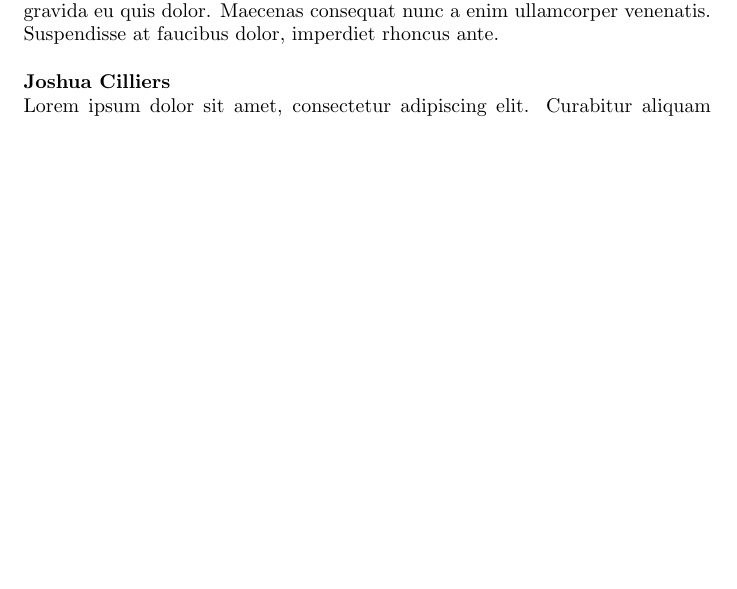
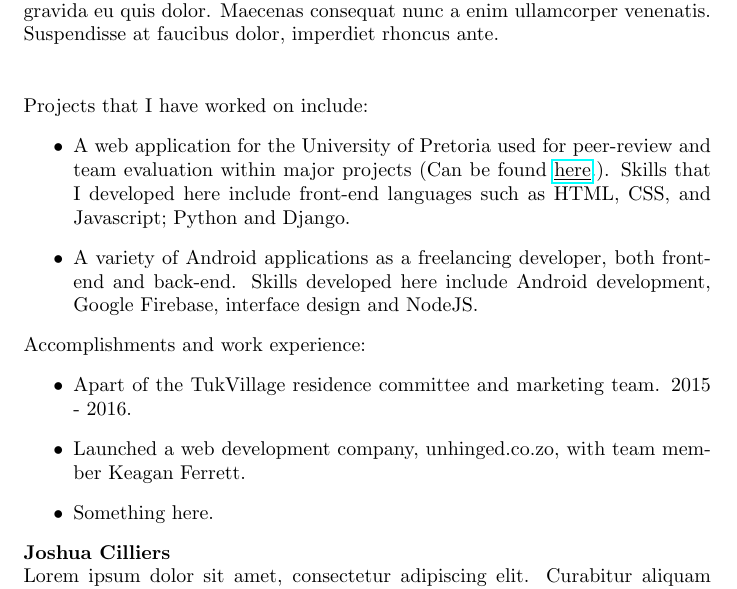
Before and after one commit to JoshC117/TempDemo, a LaTeX document (Tenders/IoT_Homecare/main.tex, which reads Tenders/Common/team.tex): part of page 6 of 6 before the commit and part of page 6 of 7 after it, cut so that both start at the same text, the shorter picture padded with empty space. Compiled offline with pdfLaTeX.

Commit message:
Kyle Member Bio

```diff
--- a/Tenders/Common/team.tex
+++ b/Tenders/Common/team.tex
@@ -40,6 +40,24 @@
 
 \textbf{Kyle Erwin}\\
 Lorem ipsum dolor sit amet, consectetur adipiscing elit. Curabitur aliquam augue a odio cursus bibendum. Suspendisse felis diam, varius eu molestie quis, condimentum eget libero. Fusce egestas ligula sit amet metus vehicula ornare. Integer et magna sapien. Pellentesque nec metus in sapien congue gravida eu quis dolor. Maecenas consequat nunc a enim ullamcorper venenatis. Suspendisse at faucibus dolor, imperdiet rhoncus ante.\\ \\
+
+    \noindent
+    Projects that I have worked on include:
+    \begin{itemize}
+        \item A web application for the University of Pretoria used for peer-review and team evaluation within major projects (Can be found \href{https://github.com/teampinocchio/pinocchio/wiki}{\underline{here}}.). Skills that I developed here include front-end languages such as HTML, CSS, and Javascript; Python and Django.
+
+        \item A variety of Android applications as a freelancing developer, both front-end and back-end. Skills developed here include Android development, Google Firebase, interface design and NodeJS.
+    \end{itemize}
+
+	\noindent
+	Accomplishments and work experience:
+    \begin{itemize}
+        \item Apart of the TukVillage residence committee and marketing team. 2015 - 2016.
+        \item Launched a web development company, unhinged.co.zo, with team member Keagan Ferrett.
+        \item Something here.
+        % \item Passed AI
+        % \item Got destroyed in the Digital Gaming League, Dota division.
+    \end{itemize}
 \textbf{Joshua Cilliers}\\
 Lorem ipsum dolor sit amet, consectetur adipiscing elit. Curabitur aliquam augue a odio cursus bibendum. Suspendisse felis diam, varius eu molestie quis, condimentum eget libero. Fusce egestas ligula sit amet metus vehicula ornare. Integer et magna sapien. Pellentesque nec metus in sapien congue gravida eu quis dolor. Maecenas consequat nunc a enim ullamcorper venenatis. Suspendisse at faucibus dolor, imperdiet rhoncus ante. \\ \\
 \textbf{Keegan Ferrett}\\
```
